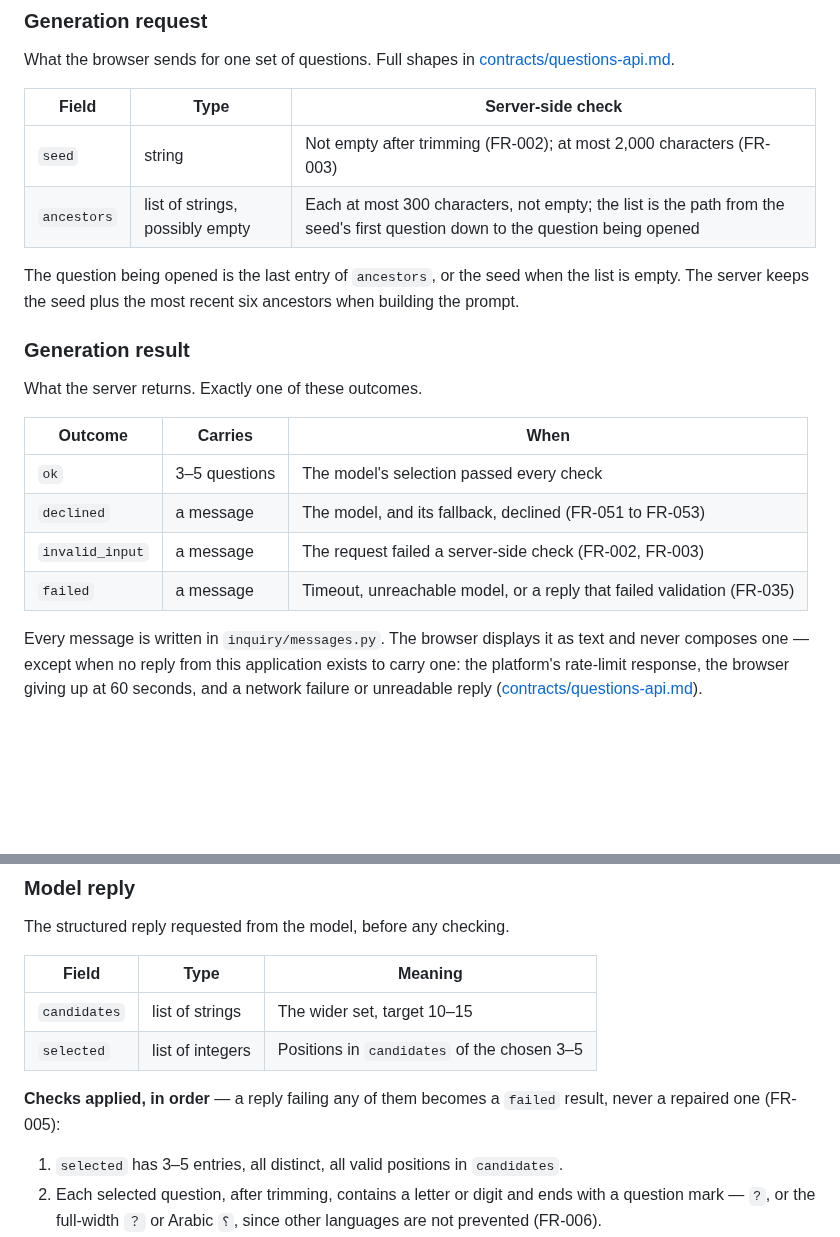
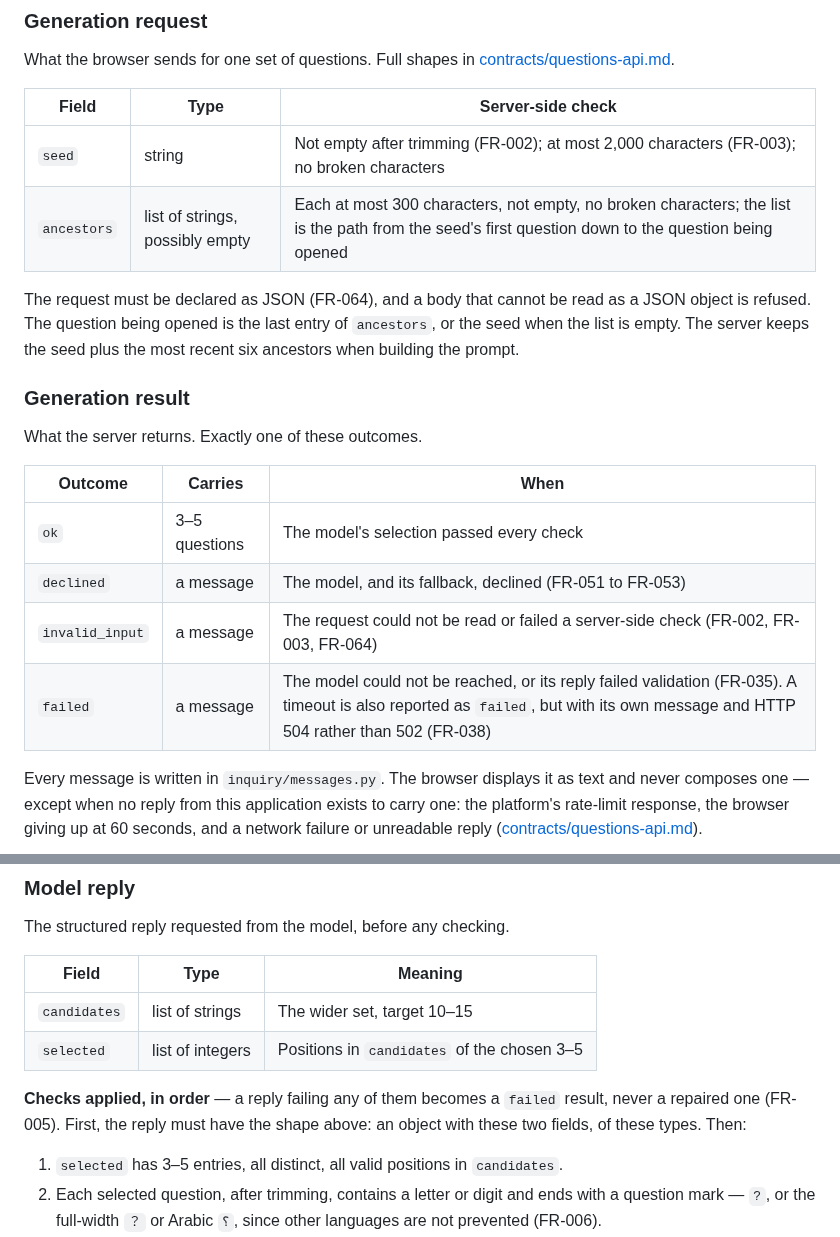
Before and after one commit to Matt-Baxter/Thats-a-Great-Question, a Markdown page: specs/001-insightful-question-generator/data-model.md, 2 parts joined by grey strips. Rendered like a GitHub page; blank space fills up the shorter version.

Commit message:
docs: bring data-model.md up to date with the server's checks
A read-through for the repository clean-up. The browser half (nodes,
states, tree, trail) matches public/tree.mjs exactly. The server half
had fallen behind: the request checks left out the JSON-only rule
(FR-064) and the broken-character check on the seed and ancestors; the
results table said a timeout is just "failed", when it has its own
message and HTTP 504; and the reply checks skipped the shape check that
runs before check 1.

Co-Authored-By: Claude Opus 5.5 <noreply@anthropic.com>
Claude-Session: https://claude.ai/code/session_011Qr35Zb39axCcMFDhDtuvm

```diff
--- a/specs/001-insightful-question-generator/data-model.md
+++ b/specs/001-insightful-question-generator/data-model.md
@@ -72,10 +72,11 @@ What the browser sends for one set of questions. Full shapes in
 
 | Field | Type | Server-side check |
 |---|---|---|
-| `seed` | string | Not empty after trimming (FR-002); at most 2,000 characters (FR-003) |
-| `ancestors` | list of strings, possibly empty | Each at most 300 characters, not empty; the list is the path from the seed's first question down to the question being opened |
+| `seed` | string | Not empty after trimming (FR-002); at most 2,000 characters (FR-003); no broken characters |
+| `ancestors` | list of strings, possibly empty | Each at most 300 characters, not empty, no broken characters; the list is the path from the seed's first question down to the question being opened |
 
-The question being opened is the last entry of `ancestors`, or the seed when the list is empty. The
+The request must be declared as JSON (FR-064), and a body that cannot be read as a JSON object is
+refused. The question being opened is the last entry of `ancestors`, or the seed when the list is empty. The
 server keeps the seed plus the most recent six ancestors when building the prompt.
 
 ### Generation result
@@ -86,8 +87,8 @@ What the server returns. Exactly one of these outcomes.
 |---|---|---|
 | `ok` | 3–5 questions | The model's selection passed every check |
 | `declined` | a message | The model, and its fallback, declined (FR-051 to FR-053) |
-| `invalid_input` | a message | The request failed a server-side check (FR-002, FR-003) |
-| `failed` | a message | Timeout, unreachable model, or a reply that failed validation (FR-035) |
+| `invalid_input` | a message | The request could not be read or failed a server-side check (FR-002, FR-003, FR-064) |
+| `failed` | a message | The model could not be reached, or its reply failed validation (FR-035). A timeout is also reported as `failed`, but with its own message and HTTP 504 rather than 502 (FR-038) |
 
 Every message is written in `inquiry/messages.py`. The browser displays it as text and never
 composes one — except when no reply from this application exists to carry one: the platform's
@@ -106,7 +107,8 @@ The structured reply requested from the model, before any checking.
 | `selected` | list of integers | Positions in `candidates` of the chosen 3–5 |
 
 **Checks applied, in order** — a reply failing any of them becomes a `failed` result, never a
-repaired one (FR-005):
+repaired one (FR-005). First, the reply must have the shape above: an object with these two fields,
+of these types. Then:
 
 1. `selected` has 3–5 entries, all distinct, all valid positions in `candidates`.
 2. Each selected question, after trimming, contains a letter or digit and ends with a question mark — `?`, or the full-width `？` or Arabic `؟`, since other languages are not prevented (FR-006).
```
